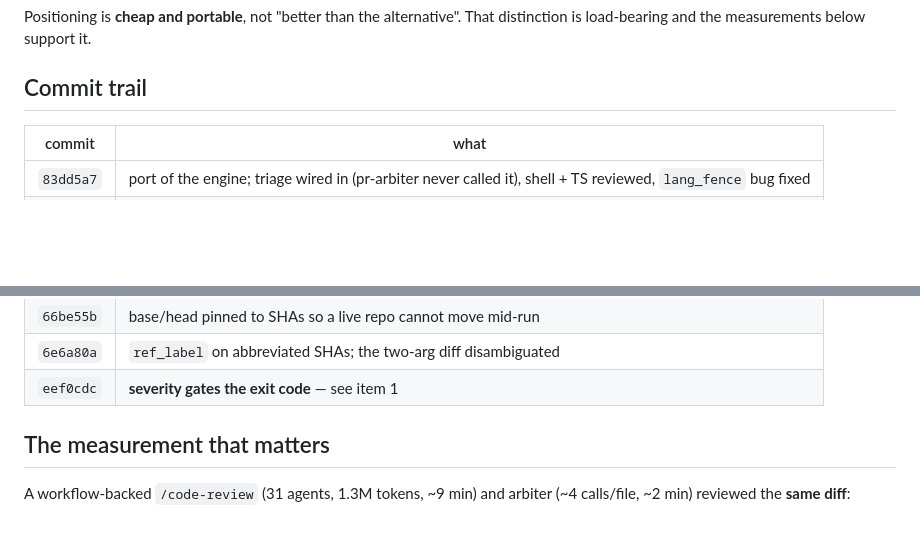
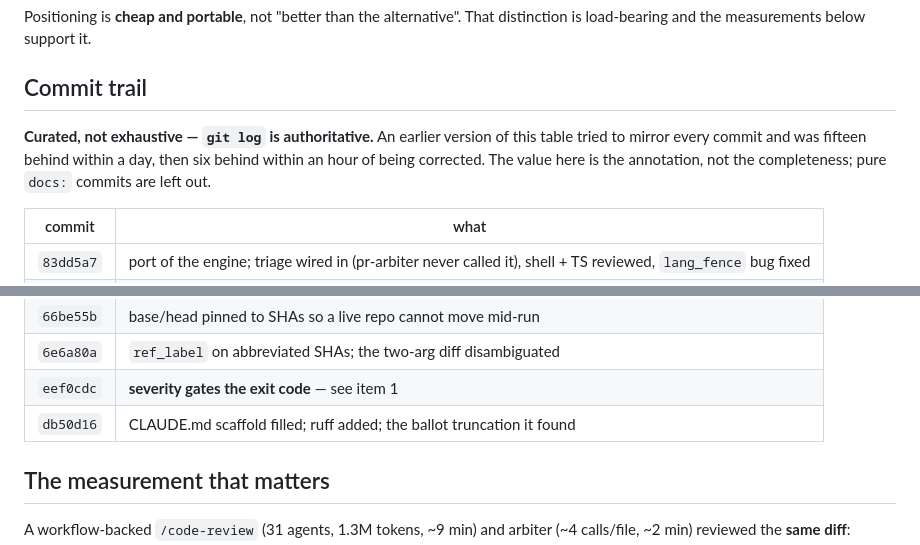
Before and after one commit to lciacci/arbiter, a Markdown page: docs/STATE.md, 2 parts joined by grey strips. Rendered like a GitHub page; blank space fills up the shorter version.

Commit message:
docs: make the commit trail curated by design, not a broken mirror
Same failure as the hand-written test count: it was fifteen commits behind
within a day, then six behind within an hour of being corrected. A table that
mirrors git log is wrong the moment you commit again. It now says so, names git
log as authoritative, and drops pure docs: commits — the value was always the
annotation, not the completeness.

Co-Authored-By: Claude Opus 5 <noreply@anthropic.com>

```diff
--- a/docs/STATE.md
+++ b/docs/STATE.md
@@ -14,6 +14,11 @@ Positioning is **cheap and portable**, not "better than the alternative". That
 distinction is load-bearing and the measurements below support it.
 
 ## Commit trail
+
+**Curated, not exhaustive — `git log` is authoritative.** An earlier version of
+this table tried to mirror every commit and was fifteen behind within a day,
+then six behind within an hour of being corrected. The value here is the
+annotation, not the completeness; pure `docs:` commits are left out.
 
 | commit | what |
 |---|---|
@@ -37,6 +42,7 @@ distinction is load-bearing and the measurements below support it.
 | `66be55b` | base/head pinned to SHAs so a live repo cannot move mid-run |
 | `6e6a80a` | `ref_label` on abbreviated SHAs; the two-arg diff disambiguated |
 | `eef0cdc` | **severity gates the exit code** — see item 1 |
+| `db50d16` | CLAUDE.md scaffold filled; ruff added; the ballot truncation it found |
 
 ## The measurement that matters
 
```
